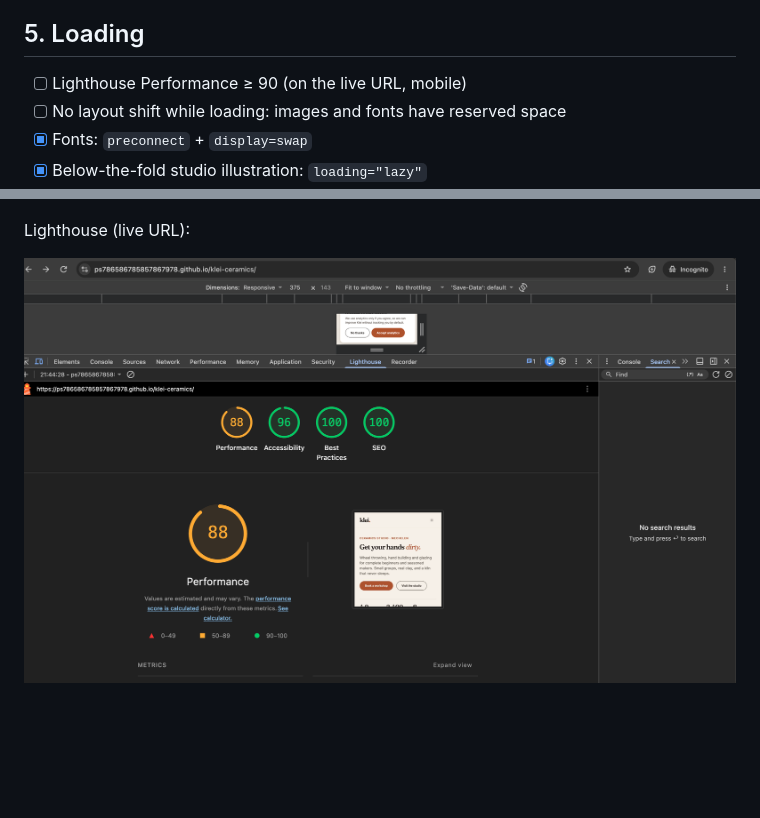
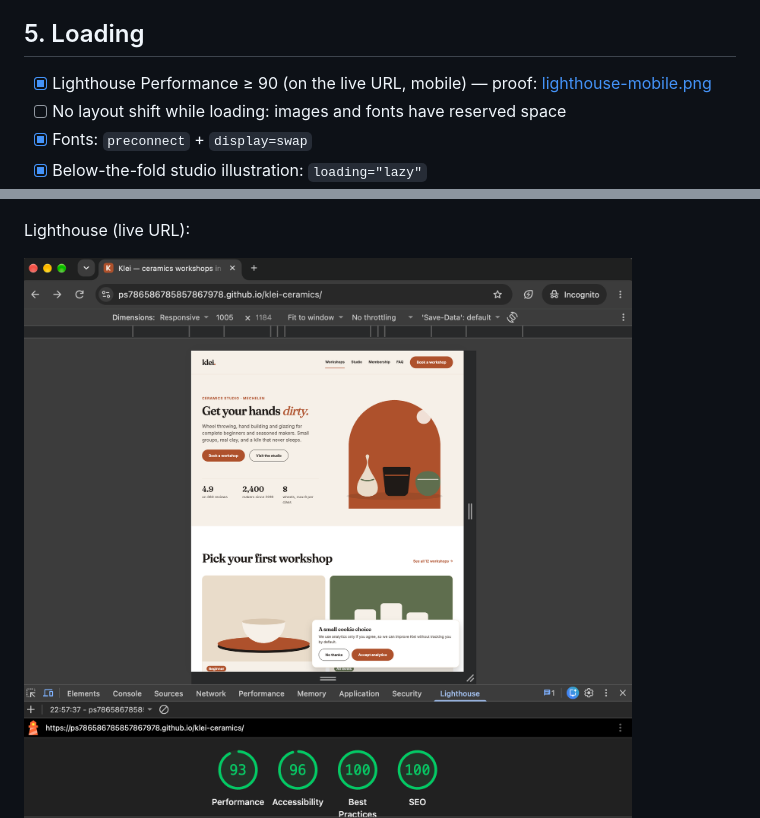
Before and after one commit to ps786586785857867978/klei-ceramics, a Markdown page: CHECKLIST.md, 2 parts joined by grey strips. GitHub-like rendering; pictures changed too: proof/lighthouse-mobile.png; blank space fills up the shorter version.

Commit message:
Update Lighthouse mobile proof and tick performance

```diff
--- a/CHECKLIST.md
+++ b/CHECKLIST.md
@@ -44,7 +44,7 @@ Under every category: a prompt to let Codex audit it first. It reports, you deci
 
 ## 5. Loading
 
-- [ ] Lighthouse Performance ≥ 90 (on the live URL, mobile)
+- [x] Lighthouse Performance ≥ 90 (on the live URL, mobile) — proof: [lighthouse-mobile.png](proof/lighthouse-mobile.png)
 - [ ] No layout shift while loading: images and fonts have reserved space
 - [x] Fonts: `preconnect` + `display=swap`
 - [x] Below-the-fold studio illustration: `loading="lazy"`
```
